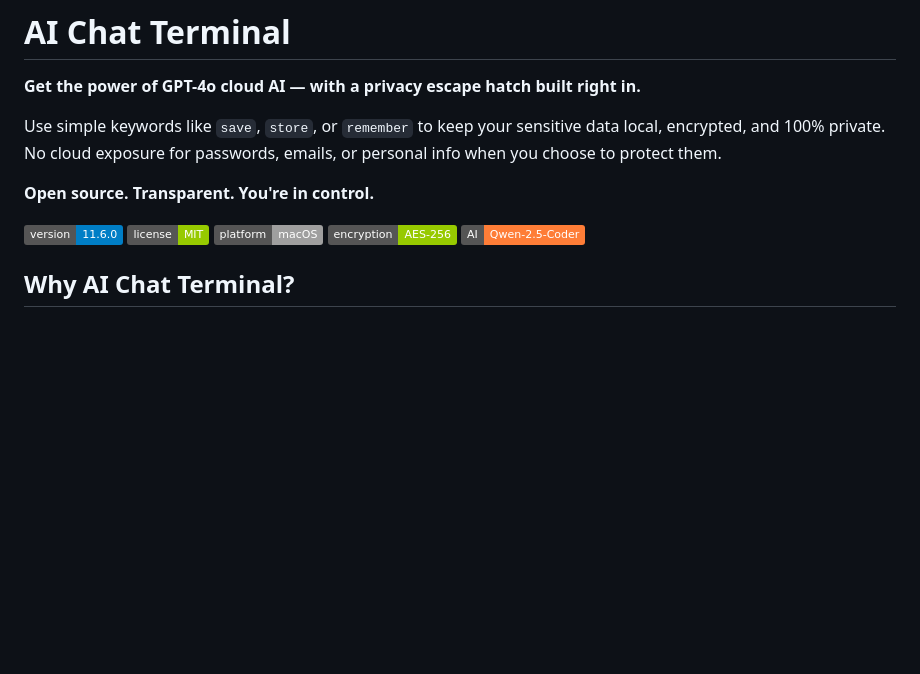
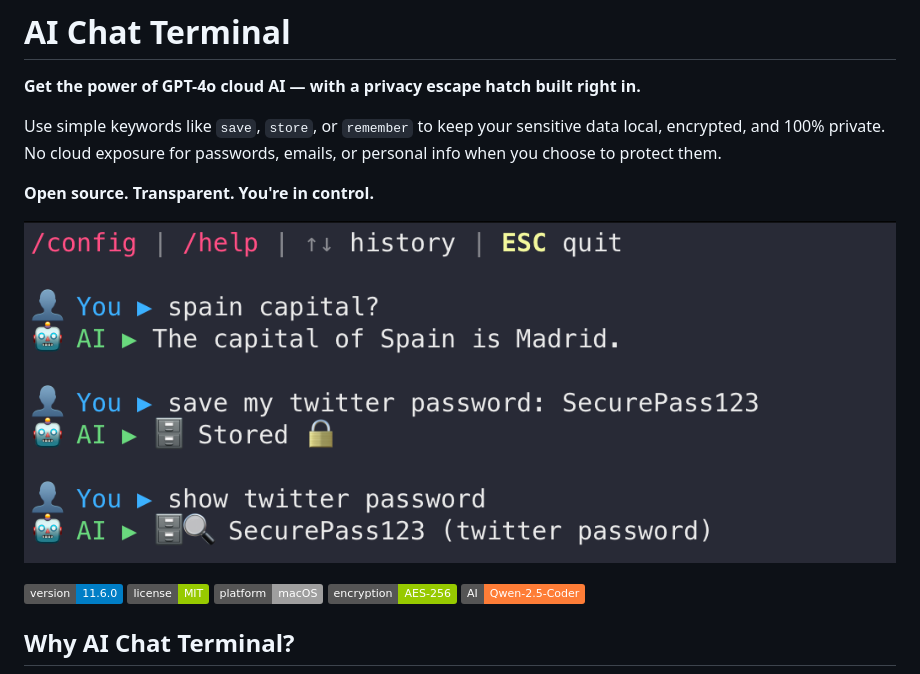
Before and after one commit to martinschenk/ai-chat-terminal, a Markdown page: README.md, the part around the change. Rendered like a GitHub page; pictures changed too: docs/images/demo-screenshot.png (added); badges without logos; blank space fills up the shorter version.

Commit message:
docs: Add demo screenshot to README and landing page

```diff
--- a/README.md
+++ b/README.md
@@ -5,6 +5,8 @@
 Use simple keywords like `save`, `store`, or `remember` to keep your sensitive data local, encrypted, and 100% private. No cloud exposure for passwords, emails, or personal info when you choose to protect them.
 
 **Open source. Transparent. You're in control.**
+
+![AI Chat Terminal Demo](docs/images/demo-screenshot.png)
 
 [![Version](https://img.shields.io/badge/version-11.6.0-blue.svg)](https://github.com/martinschenk/ai-chat-terminal)
 [![License](https://img.shields.io/badge/license-MIT-green.svg)](LICENSE)
```
Also changed, not shown: 1 other file.
